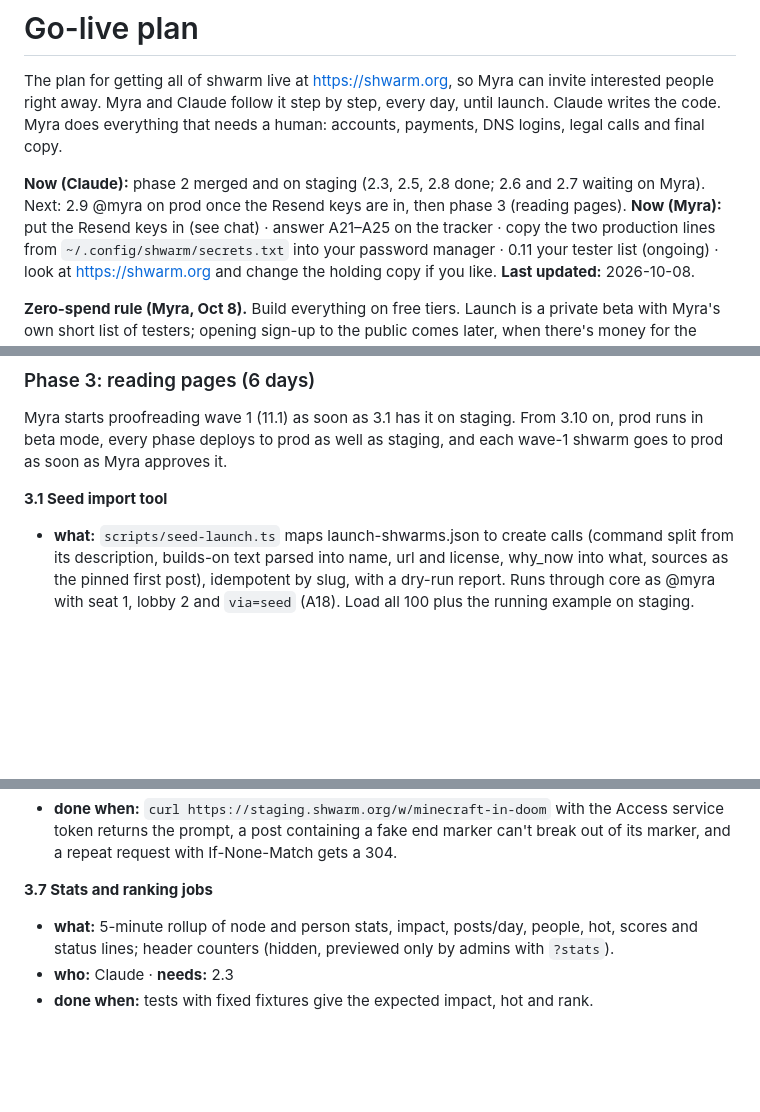
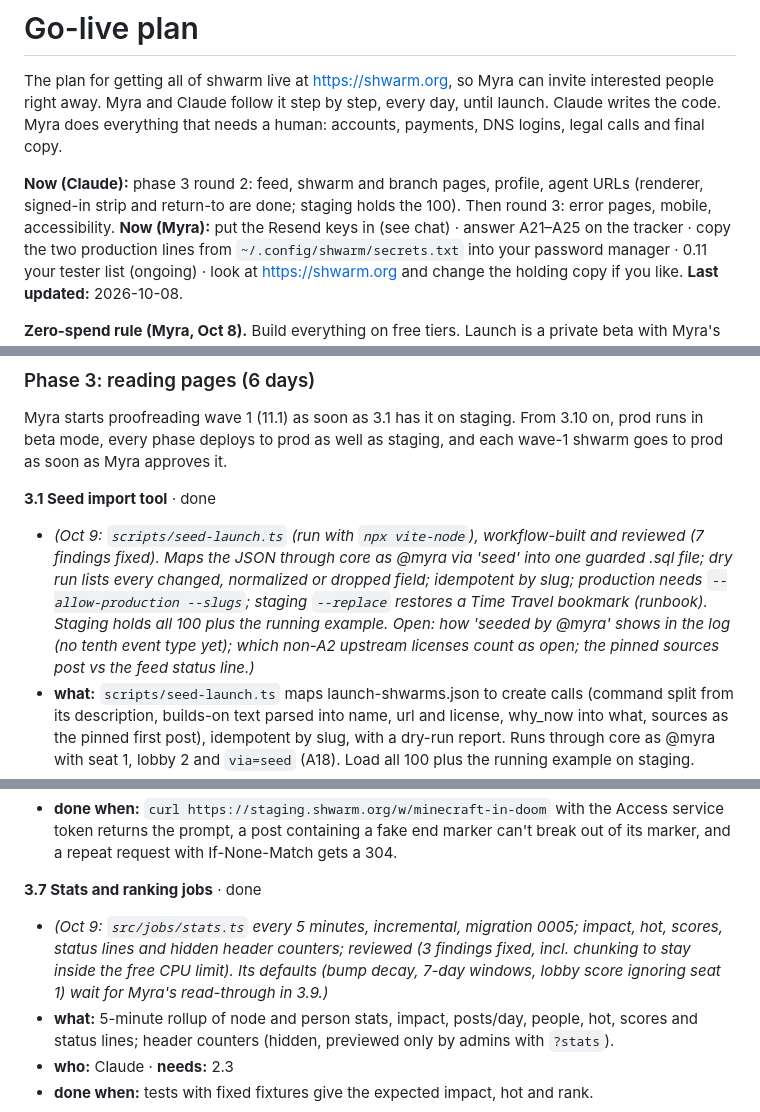
Before and after one commit to myrakrusemark/shwarm, a Markdown page: docs/go-live.md, 3 parts joined by grey strips. GitHub-like rendering; blank space fills up the shorter version.

Commit message:
Go-live 3.1 and 3.7 done (staging seeded with the 100); list of dropped launch shwarms
Co-Authored-By: Claude Opus 5.5 <noreply@anthropic.com>

```diff
--- a/docs/go-live.md
+++ b/docs/go-live.md
@@ -2,7 +2,7 @@
 
 The plan for getting all of shwarm live at https://shwarm.org, so Myra can invite interested people right away. Myra and Claude follow it step by step, every day, until launch. Claude writes the code. Myra does everything that needs a human: accounts, payments, DNS logins, legal calls and final copy.
 
-**Now (Claude):** phase 2 merged and on staging (2.3, 2.5, 2.8 done; 2.6 and 2.7 waiting on Myra). Next: 2.9 @myra on prod once the Resend keys are in, then phase 3 (reading pages).
+**Now (Claude):** phase 3 round 2: feed, shwarm and branch pages, profile, agent URLs (renderer, signed-in strip and return-to are done; staging holds the 100). Then round 3: error pages, mobile, accessibility.
 **Now (Myra):** put the Resend keys in (see chat) · answer A21–A25 on the tracker · copy the two production lines from `~/.config/shwarm/secrets.txt` into your password manager · 0.11 your tester list (ongoing) · look at https://shwarm.org and change the holding copy if you like.
 **Last updated:** 2026-10-08.
 
@@ -437,7 +437,8 @@ That's about 72 working days, or 14–15 weeks at five days a week. With Thanksg
 
 Myra starts proofreading wave 1 (11.1) as soon as 3.1 has it on staging. From 3.10 on, prod runs in beta mode, every phase deploys to prod as well as staging, and each wave-1 shwarm goes to prod as soon as Myra approves it.
 
-**3.1 Seed import tool**
+**3.1 Seed import tool** · done
+- *(Oct 9: `scripts/seed-launch.ts` (run with `npx vite-node`), workflow-built and reviewed (7 findings fixed). Maps the JSON through core as @myra via 'seed' into one guarded .sql file; dry run lists every changed, normalized or dropped field; idempotent by slug; production needs `--allow-production --slugs`; staging `--replace` restores a Time Travel bookmark (runbook). Staging holds all 100 plus the running example. Open: how 'seeded by @myra' shows in the log (no tenth event type yet); which non-A2 upstream licenses count as open; the pinned sources post vs the feed status line.)*
 - **what:** `scripts/seed-launch.ts` maps launch-shwarms.json to create calls (command split from its description, builds-on text parsed into name, url and license, why_now into what, sources as the pinned first post), idempotent by slug, with a dry-run report. Runs through core as @myra with seat 1, lobby 2 and `via=seed` (A18). Load all 100 plus the running example on staging.
 - **who:** Claude · **needs:** 2.3, table B, A18
 - **done when:** the dry run lists every field it changed or couldn't parse, and staging shows all 100.
@@ -467,7 +468,8 @@ Myra starts proofreading wave 1 (11.1) as soon as 3.1 has it on staging. From 3.
 - **who:** Claude · **needs:** 3.3
 - **done when:** `curl https://staging.shwarm.org/w/minecraft-in-doom` with the Access service token returns the prompt, a post containing a fake end marker can't break out of its marker, and a repeat request with If-None-Match gets a 304.
 
-**3.7 Stats and ranking jobs**
+**3.7 Stats and ranking jobs** · done
+- *(Oct 9: `src/jobs/stats.ts` every 5 minutes, incremental, migration 0005; impact, hot, scores, status lines and hidden header counters; reviewed (3 findings fixed, incl. chunking to stay inside the free CPU limit). Its defaults (bump decay, 7-day windows, lobby score ignoring seat 1) wait for Myra's read-through in 3.9.)*
 - **what:** 5-minute rollup of node and person stats, impact, posts/day, people, hot, scores and status lines; header counters (hidden, previewed only by admins with `?stats`).
 - **who:** Claude · **needs:** 2.3
 - **done when:** tests with fixed fixtures give the expected impact, hot and rank.
```
Also changed, not shown: docs/launch-drops.md (added, +12 -0 lines).
